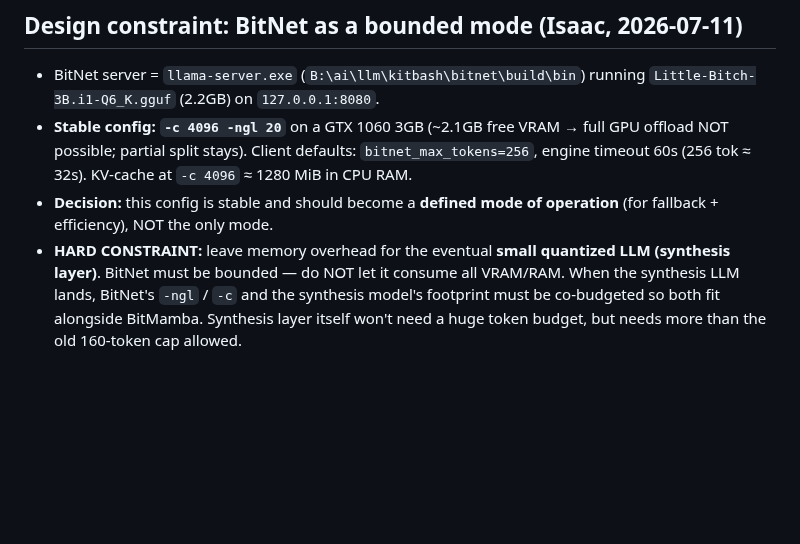
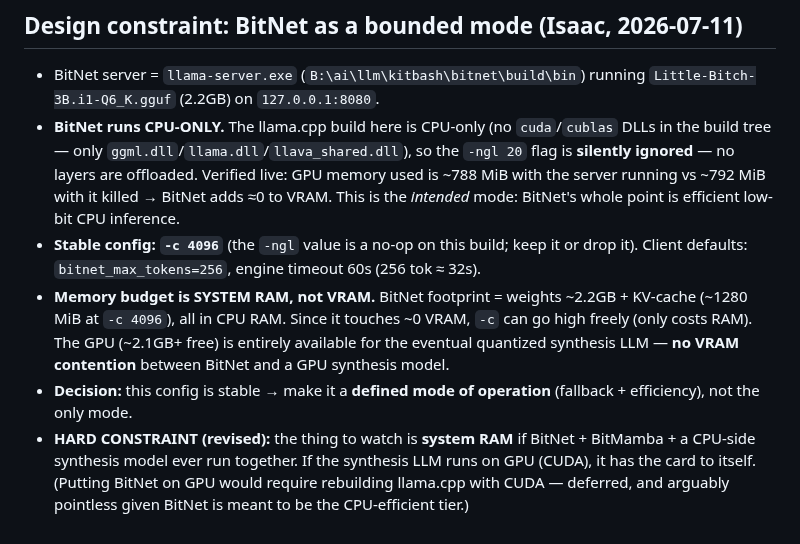
Before and after one commit to acausal/Kitbash_AI, a Markdown page: status/2026-07-11.md, the part around the change. Drawn GitHub-style; blank space fills up the shorter version.

Commit message:
Correct BitNet mem note: BitNet runs CPU-ONLY (CPU-only llama.cpp build, -ngl no-op, ~0 VRAM verified). Budget is system RAM not VRAM; GPU fully reserved for eventual synthesis LLM; -c can go high freely

```diff
--- a/status/2026-07-11.md
+++ b/status/2026-07-11.md
@@ -150,13 +150,20 @@
 ## Design constraint: BitNet as a bounded mode (Isaac, 2026-07-11)
 - BitNet server = `llama-server.exe` (`B:\ai\llm\kitbash\bitnet\build\bin`) running
   `Little-Bitch-3B.i1-Q6_K.gguf` (2.2GB) on `127.0.0.1:8080`.
-- **Stable config: `-c 4096 -ngl 20`** on a GTX 1060 3GB (~2.1GB free VRAM → full GPU offload
-  NOT possible; partial split stays). Client defaults: `bitnet_max_tokens=256`, engine timeout
-  60s (256 tok ≈ 32s). KV-cache at `-c 4096` ≈ 1280 MiB in CPU RAM.
-- **Decision:** this config is stable and should become a **defined mode of operation** (for
-  fallback + efficiency), NOT the only mode.
-- **HARD CONSTRAINT:** leave memory overhead for the eventual **small quantized LLM (synthesis
-  layer)**. BitNet must be bounded — do NOT let it consume all VRAM/RAM. When the synthesis LLM
-  lands, BitNet's `-ngl` / `-c` and the synthesis model's footprint must be co-budgeted so both
-  fit alongside BitMamba. Synthesis layer itself won't need a huge token budget, but needs more
-  than the old 160-token cap allowed.
+- **BitNet runs CPU-ONLY.** The llama.cpp build here is CPU-only (no `cuda`/`cublas` DLLs in the
+  build tree — only `ggml.dll`/`llama.dll`/`llava_shared.dll`), so the `-ngl 20` flag is
+  **silently ignored** — no layers are offloaded. Verified live: GPU memory used is ~788 MiB with
+  the server running vs ~792 MiB with it killed → BitNet adds ≈0 to VRAM. This is the *intended*
+  mode: BitNet's whole point is efficient low-bit CPU inference.
+- **Stable config: `-c 4096`** (the `-ngl` value is a no-op on this build; keep it or drop it).
+  Client defaults: `bitnet_max_tokens=256`, engine timeout 60s (256 tok ≈ 32s).
+- **Memory budget is SYSTEM RAM, not VRAM.** BitNet footprint = weights ~2.2GB + KV-cache
+  (~1280 MiB at `-c 4096`), all in CPU RAM. Since it touches ~0 VRAM, `-c` can go high freely
+  (only costs RAM). The GPU (~2.1GB+ free) is entirely available for the eventual quantized
+  synthesis LLM — **no VRAM contention** between BitNet and a GPU synthesis model.
+- **Decision:** this config is stable → make it a **defined mode of operation** (fallback +
+  efficiency), not the only mode.
+- **HARD CONSTRAINT (revised):** the thing to watch is **system RAM** if BitNet + BitMamba + a
+  CPU-side synthesis model ever run together. If the synthesis LLM runs on GPU (CUDA), it has the
+  card to itself. (Putting BitNet on GPU would require rebuilding llama.cpp with CUDA — deferred,
+  and arguably pointless given BitNet is meant to be the CPU-efficient tier.)
```
